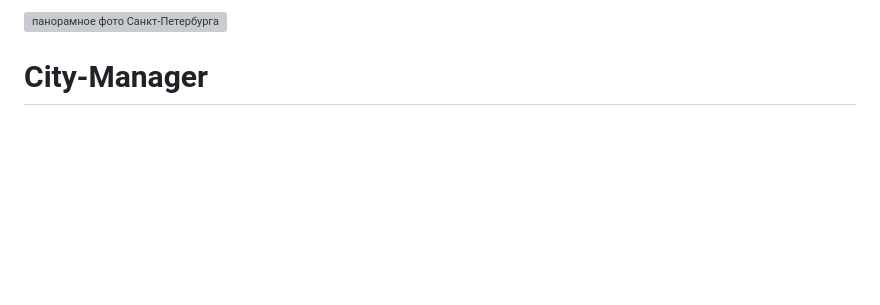
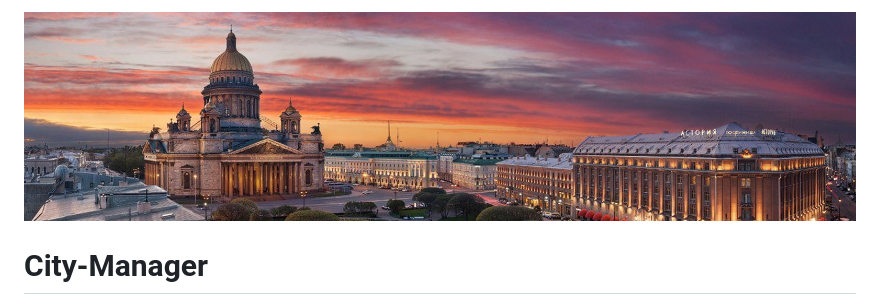
Before and after one commit to pavelyanski/city-manager, a Markdown page: readme.md, the part around the change. Rendered like a GitHub page; blank space fills up the shorter version; grey boxes are pictures that could not be loaded.

```diff
--- a/readme.md
+++ b/readme.md
@@ -1,4 +1,4 @@
-![панорамное фото Санкт-Петербурга](project/static/images/panorama1.jpg)
+![панорамное фото Санкт-Петербурга](static/images/panorama1.jpg)
 # City-Manager
 city-manager позволит вам добавить любой город в список существующих, чтобы обеспечить другим пользователям возможность выбрать город, который удовлетворит их потребности
 ___
```
